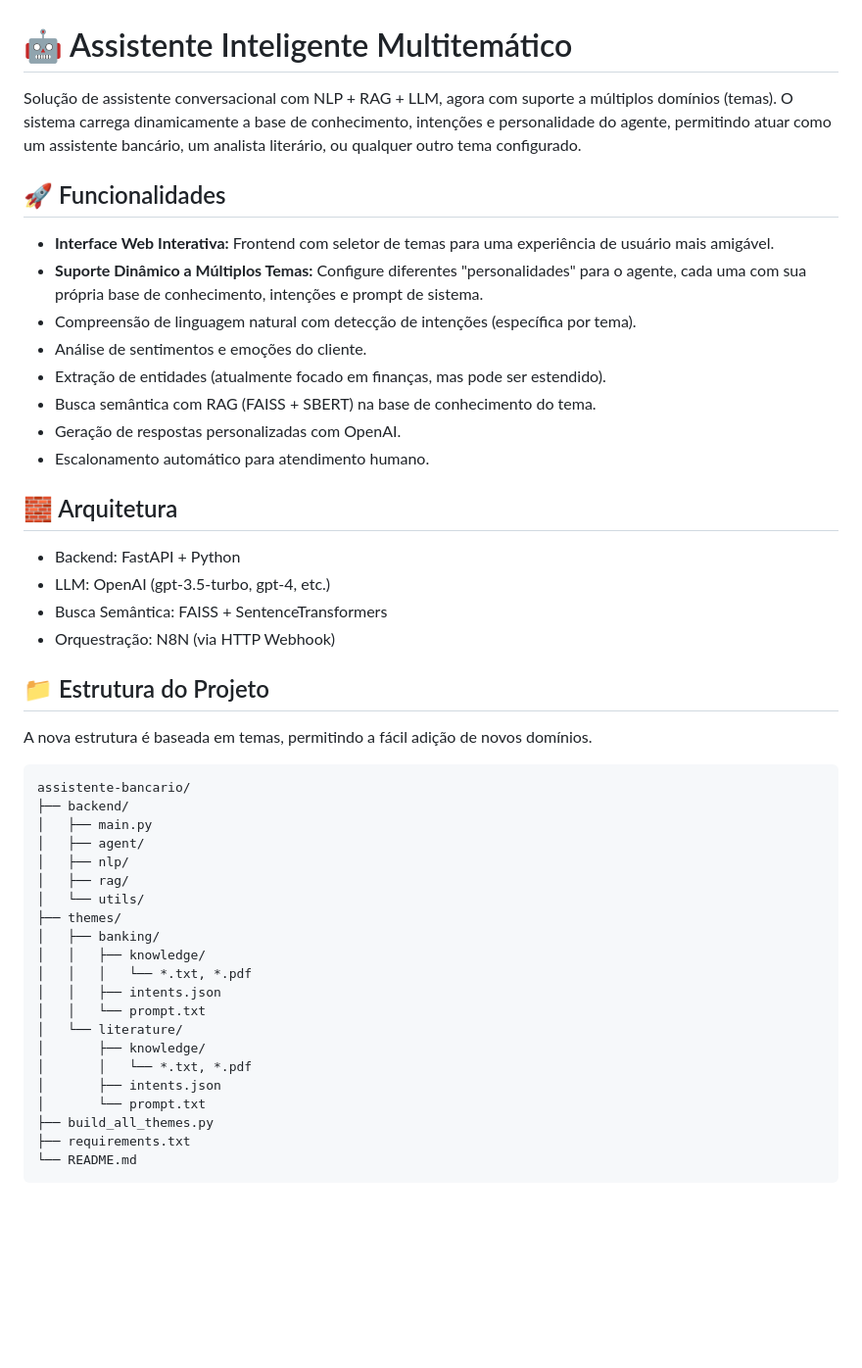
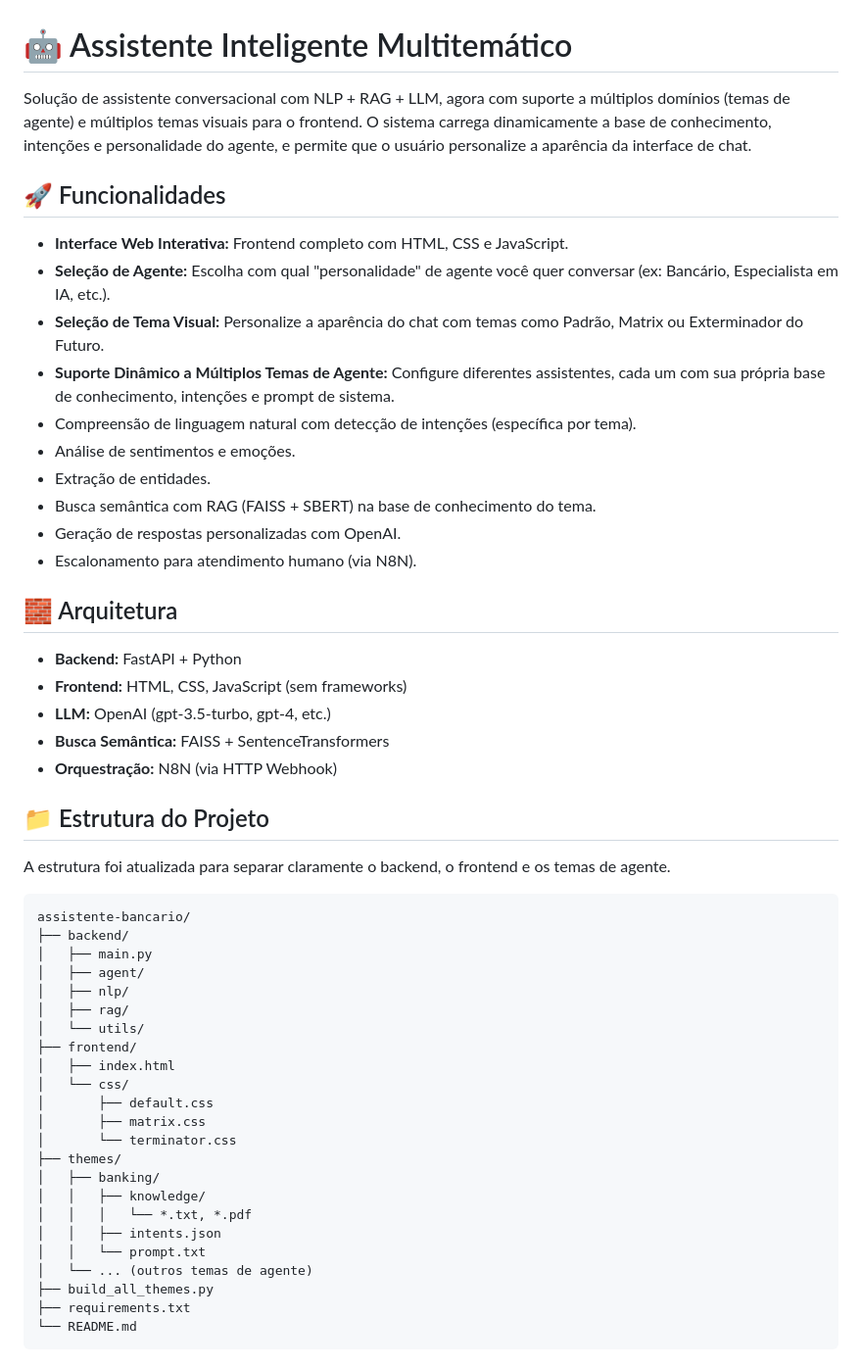
Before and after one commit to marcosab10/nlp, a Markdown page: README.md, the part around one of its changes. Shown at 98% size. GitHub-like rendering; blank space fills up the shorter version.

````diff
--- a/README.md
+++ b/README.md
@@ -1,28 +1,31 @@
 # 🤖 Assistente Inteligente Multitemático
 
-Solução de assistente conversacional com NLP + RAG + LLM, agora com suporte a múltiplos domínios (temas). O sistema carrega dinamicamente a base de conhecimento, intenções e personalidade do agente, permitindo atuar como um assistente bancário, um analista literário, ou qualquer outro tema configurado.
+Solução de assistente conversacional com NLP + RAG + LLM, agora com suporte a múltiplos domínios (temas de agente) e múltiplos temas visuais para o frontend. O sistema carrega dinamicamente a base de conhecimento, intenções e personalidade do agente, e permite que o usuário personalize a aparência da interface de chat.
 
 ## 🚀 Funcionalidades
 
-- **Interface Web Interativa:** Frontend com seletor de temas para uma experiência de usuário mais amigável.
-- **Suporte Dinâmico a Múltiplos Temas:** Configure diferentes "personalidades" para o agente, cada uma com sua própria base de conhecimento, intenções e prompt de sistema.
+- **Interface Web Interativa:** Frontend completo com HTML, CSS e JavaScript.
+- **Seleção de Agente:** Escolha com qual "personalidade" de agente você quer conversar (ex: Bancário, Especialista em IA, etc.).
+- **Seleção de Tema Visual:** Personalize a aparência do chat com temas como Padrão, Matrix ou Exterminador do Futuro.
+- **Suporte Dinâmico a Múltiplos Temas de Agente:** Configure diferentes assistentes, cada um com sua própria base de conhecimento, intenções e prompt de sistema.
 - Compreensão de linguagem natural com detecção de intenções (específica por tema).
-- Análise de sentimentos e emoções do cliente.
-- Extração de entidades (atualmente focado em finanças, mas pode ser estendido).
+- Análise de sentimentos e emoções.
+- Extração de entidades.
 - Busca semântica com RAG (FAISS + SBERT) na base de conhecimento do tema.
 - Geração de respostas personalizadas com OpenAI.
-- Escalonamento automático para atendimento humano.
+- Escalonamento para atendimento humano (via N8N).
 
 ## 🧱 Arquitetura
 
-- Backend: FastAPI + Python
-- LLM: OpenAI (gpt-3.5-turbo, gpt-4, etc.)
-- Busca Semântica: FAISS + SentenceTransformers
-- Orquestração: N8N (via HTTP Webhook)
+- **Backend:** FastAPI + Python
+- **Frontend:** HTML, CSS, JavaScript (sem frameworks)
+- **LLM:** OpenAI (gpt-3.5-turbo, gpt-4, etc.)
+- **Busca Semântica:** FAISS + SentenceTransformers
+- **Orquestração:** N8N (via HTTP Webhook)
 
 ## 📁 Estrutura do Projeto
 
-A nova estrutura é baseada em temas, permitindo a fácil adição de novos domínios.
+A estrutura foi atualizada para separar claramente o backend, o frontend e os temas de agente.
 
 ```txt
 assistente-bancario/
@@ -32,17 +35,19 @@ assistente-bancario/
 │   ├── nlp/
 │   ├── rag/
 │   └── utils/
+├── frontend/
+│   ├── index.html
+│   └── css/
+│       ├── default.css
+│       ├── matrix.css
+│       └── terminator.css
 ├── themes/
 │   ├── banking/
 │   │   ├── knowledge/
 │   │   │   └── *.txt, *.pdf
 │   │   ├── intents.json
 │   │   └── prompt.txt
-│   └── literature/
-│       ├── knowledge/
-│       │   └── *.txt, *.pdf
-│       ├── intents.json
-│       └── prompt.txt
+│   └── ... (outros temas de agente)
 ├── build_all_themes.py
 ├── requirements.txt
 └── README.md
````
Also changed, not shown: other parts of README.md (+43 -46 lines).
